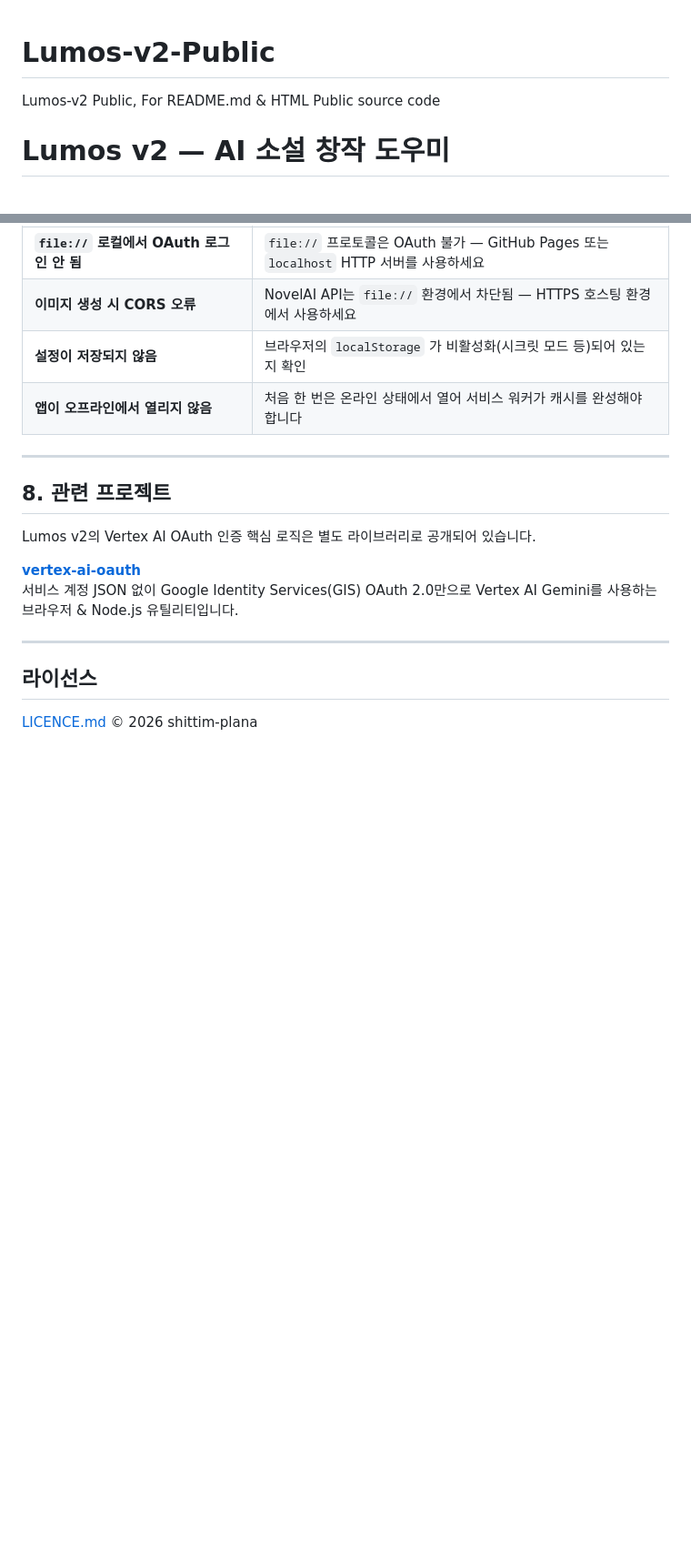
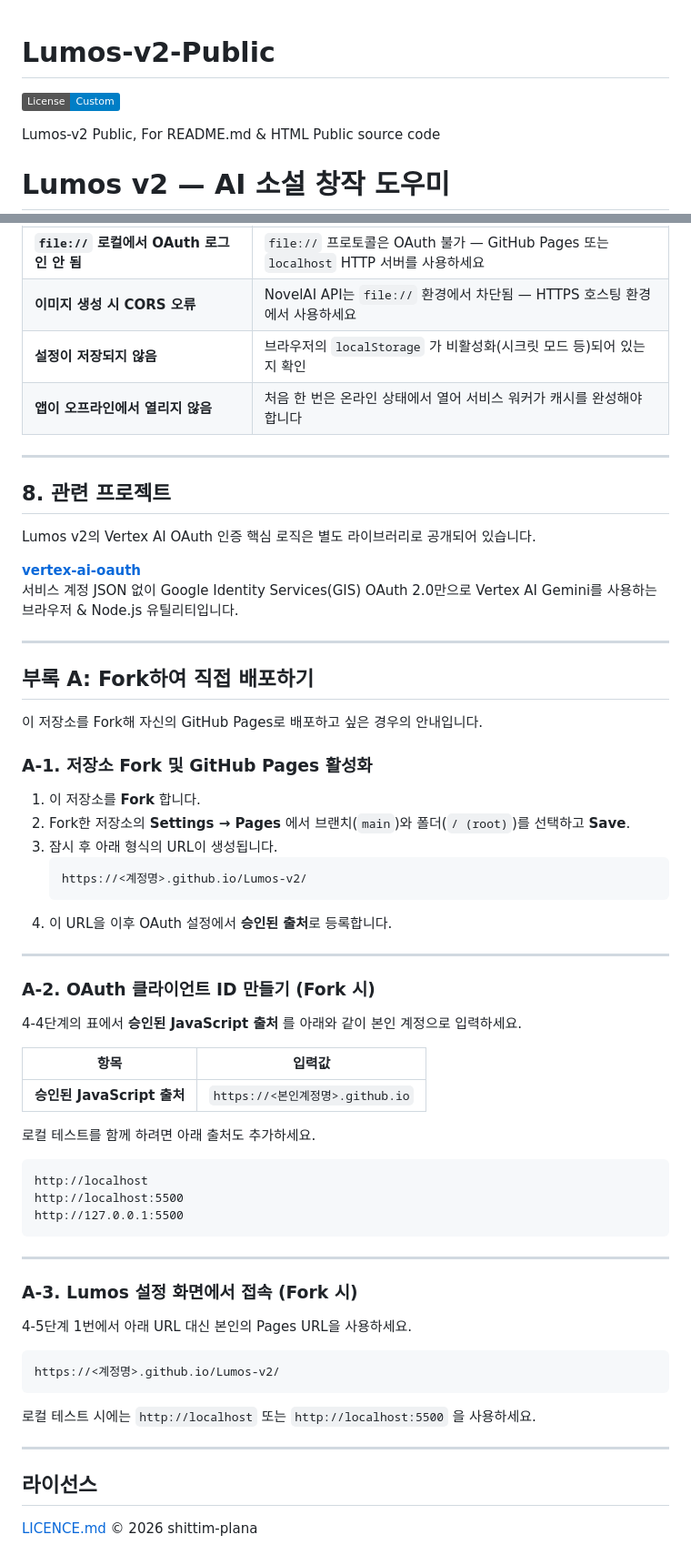
Before and after one commit to shittim-plana/Lumos-v2-Public, a Markdown page: README.md, 2 parts joined by grey strips. Shown at 91% size. Rendered like a GitHub page; badges without logos; blank space fills up the shorter version.

Commit message:
Revise README with new deployment URL and forking guide
Updated deployment URL and added a section for forking the repository.

````diff
--- a/README.md
+++ b/README.md
@@ -1,4 +1,8 @@
 # Lumos-v2-Public
+
+[![License: Custom](https://img.shields.io/badge/License-Custom-blue.svg)
+](./LICENSE)
+
 Lumos-v2 Public, For README.md &amp; HTML Public source code
 
 # Lumos v2 — AI 소설 창작 도우미
@@ -262,6 +266,51 @@ Lumos v2의 Vertex AI OAuth 인증 핵심 로직은 별도 라이브러리로
 
 ---
 
+## 부록 A: Fork하여 직접 배포하기
+
+이 저장소를 Fork해 자신의 GitHub Pages로 배포하고 싶은 경우의 안내입니다.
+
+### A-1. 저장소 Fork 및 GitHub Pages 활성화
+
+1. 이 저장소를 **Fork** 합니다.
+2. Fork한 저장소의 **Settings → Pages** 에서 브랜치(`main`)와 폴더(`/ (root)`)를 선택하고 **Save**.
+3. 잠시 후 아래 형식의 URL이 생성됩니다.
+   ```
+   https://<계정명>.github.io/Lumos-v2/
+   ```
+4. 이 URL을 이후 OAuth 설정에서 **승인된 출처**로 등록합니다.
+
+---
+
+### A-2. OAuth 클라이언트 ID 만들기 (Fork 시)
+
+4-4단계의 표에서 **승인된 JavaScript 출처** 를 아래와 같이 본인 계정으로 입력하세요.
+
+| 항목 | 입력값 |
+|---|---|
+| **승인된 JavaScript 출처** | `https://<본인계정명>.github.io` |
+
+로컬 테스트를 함께 하려면 아래 출처도 추가하세요.
+```
+http://localhost
+http://localhost:5500
+http://127.0.0.1:5500
+```
+
+---
+
+### A-3. Lumos 설정 화면에서 접속 (Fork 시)
+
+4-5단계 1번에서 아래 URL 대신 본인의 Pages URL을 사용하세요.
+
+```
+https://<계정명>.github.io/Lumos-v2/
+```
+
+로컬 테스트 시에는 `http://localhost` 또는 `http://localhost:5500` 을 사용하세요.
+
+---
+
 ## 라이선스
 
 [LICENCE.md](./LICENCE.md) © 2026 shittim-plana
````
Also changed, not shown: other parts of README.md (+1 -1 lines).
